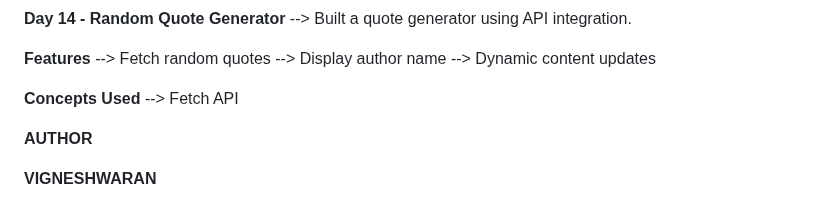
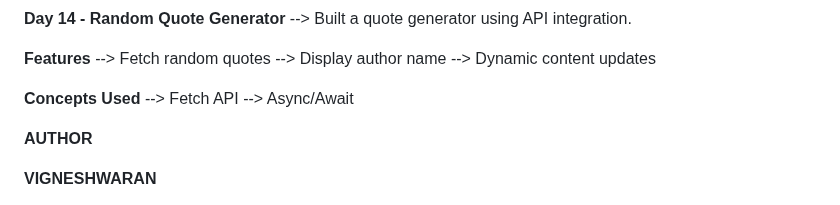
Before and after one commit to Vignesh-blazewolf/Frontend-Learning-Journey, a Markdown page: README.md, the part around the change. Rendered like a GitHub page.

Commit message:
Add Async/Await to concepts used section

```diff
--- a/README.md
+++ b/README.md
@@ -150,6 +150,7 @@ The goal of this repository is to maintain consistent development activity while
 
 **Concepts Used**
 --> Fetch API
+--> Async/Await
 
 **AUTHOR**
 
```
